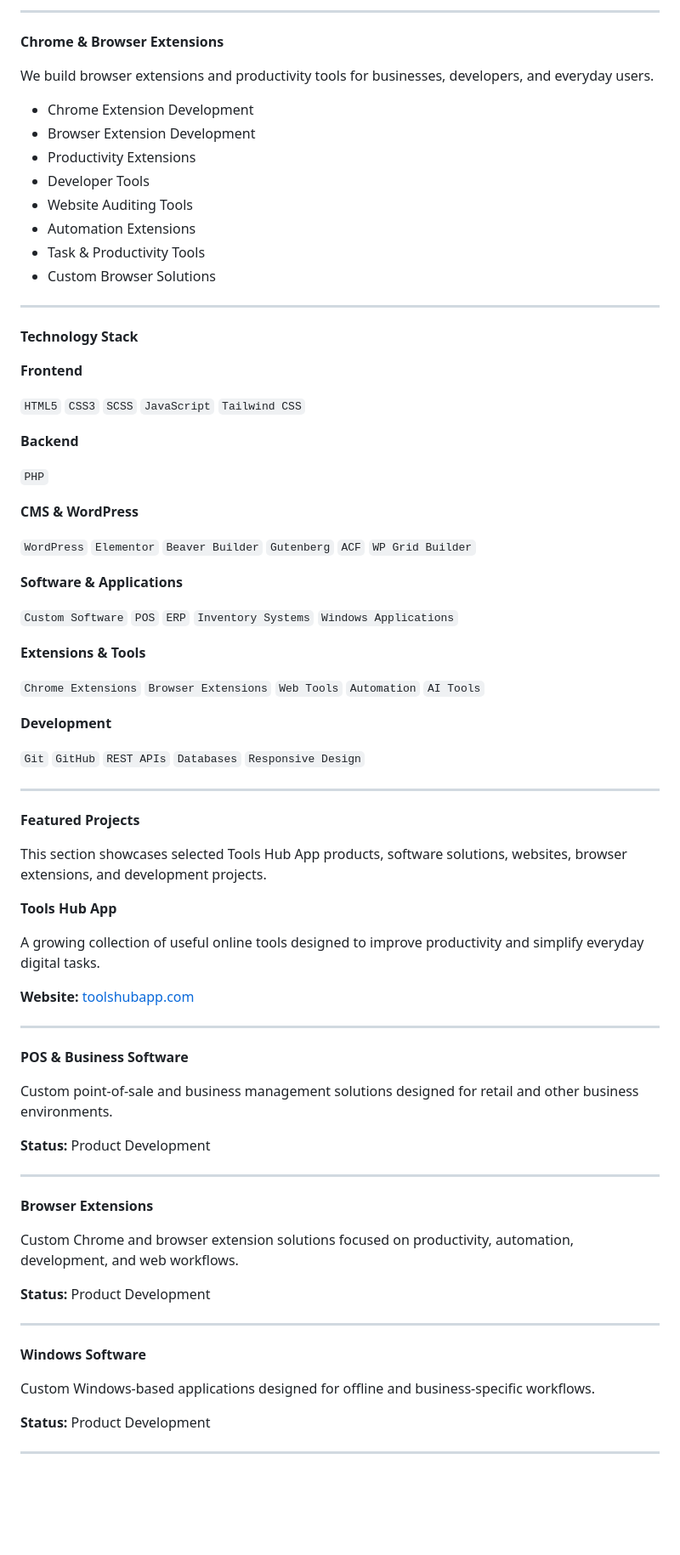
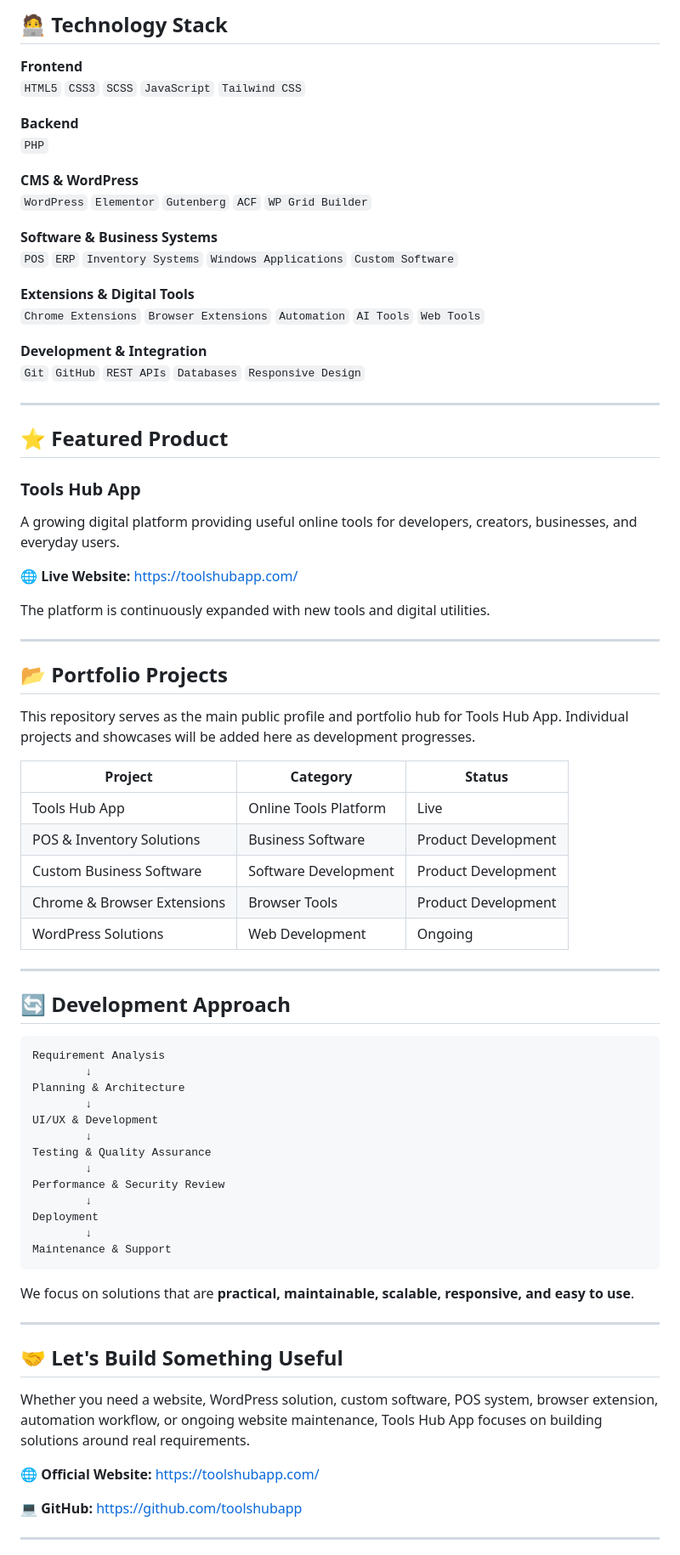
Before and after one commit to toolshubapp/toolshubapp, a Markdown page: README.md, the part around one of its changes. Shown at 85% size. GitHub-like rendering; blank space fills up the shorter version.

Commit message:
Create professional Tools Hub App portfolio README

````diff
--- a/README.md
+++ b/README.md
@@ -96,81 +77,80 @@ Our software solutions help businesses manage their daily operations more effici
----
-
-**Chrome & Browser Extensions**
-
-We build browser extensions and productivity tools for businesses, developers, and everyday users.
-
-- Chrome Extension Development
-- Browser Extension Development
-- Productivity Extensions
-- Developer Tools
-- Website Auditing Tools
-- Automation Extensions
-- Task & Productivity Tools
-- Custom Browser Solutions
-
----
-
-**Technology Stack**
+## 🧑‍💻 Technology Stack
 
 **Frontend**
-
 `HTML5` `CSS3` `SCSS` `JavaScript` `Tailwind CSS`
 
 **Backend**
-
 `PHP`
 
 **CMS & WordPress**
+`WordPress` `Elementor` `Gutenberg` `ACF` `WP Grid Builder`
 
-`WordPress` `Elementor` `Beaver Builder` `Gutenberg` `ACF` `WP Grid Builder`
+**Software & Business Systems**
+`POS` `ERP` `Inventory Systems` `Windows Applications` `Custom Software`
 
-**Software & Applications**
+**Extensions & Digital Tools**
+`Chrome Extensions` `Browser Extensions` `Automation` `AI Tools` `Web Tools`
 
-`Custom Software` `POS` `ERP` `Inventory Systems` `Windows Applications`
-
-**Extensions & Tools**
-
-`Chrome Extensions` `Browser Extensions` `Web Tools` `Automation` `AI Tools`
-
-**Development**
-
+**Development & Integration**
 `Git` `GitHub` `REST APIs` `Databases` `Responsive Design`
 
 ---
 
-**Featured Projects**
+## ⭐ Featured Product
 
-This section showcases selected Tools Hub App products, software solutions, websites, browser extensions, and development projects.
+### Tools Hub App
 
-**Tools Hub App**
+A growing digital platform providing useful online tools for developers, creators, businesses, and everyday users.
 
-A growing collection of useful online tools designed to improve productivity and simplify everyday digital tasks.
+🌐 **Live Website:** https://toolshubapp.com/
 
-**Website:** [toolshubapp.com](https://toolshubapp.com)
+The platform is continuously expanded with new tools and digital utilities.
 
 ---
 
-**POS & Business Software**
+## 📂 Portfolio Projects
 
-Custom point-of-sale and business management solutions designed for retail and other business environments.
+This repository serves as the main public profile and portfolio hub for Tools Hub App. Individual projects and showcases will be added here as development progresses.
 
-**Status:** Product Development
+| Project | Category | Status |
+|---|---|---|
+| Tools Hub App | Online Tools Platform | Live |
+| POS & Inventory Solutions | Business Software | Product Development |
+| Custom Business Software | Software Development | Product Development |
+| Chrome & Browser Extensions | Browser Tools | Product Development |
+| WordPress Solutions | Web Development | Ongoing |
 
 ---
 
-**Browser Extensions**
+## 🔄 Development Approach
 
-Custom Chrome and browser extension solutions focused on productivity, automation, development, and web workflows.
+```text
+Requirement Analysis
+        ↓
+Planning & Architecture
+        ↓
+UI/UX & Development
+        ↓
+Testing & Quality Assurance
+        ↓
+Performance & Security Review
+        ↓
+Deployment
+        ↓
+Maintenance & Support
+```
 
-**Status:** Product Development
+We focus on solutions that are **practical, maintainable, scalable, responsive, and easy to use**.
 
 ---
 
-**Windows Software**
+## 🤝 Let's Build Something Useful
 
-Custom Windows-based applications designed for offline and business-specific workflows.
+Whether you need a website, WordPress solution, custom software, POS system, browser extension, automation workflow, or ongoing website maintenance, Tools Hub App focuses on building solutions around real requirements.
 
-**Status:** Product Development
+🌐 **Official Website:** https://toolshubapp.com/
+
+💻 **GitHub:** https://github.com/toolshubapp
 
 ---
 
````
Also changed, not shown: other parts of README.md (+65 -100 lines).
